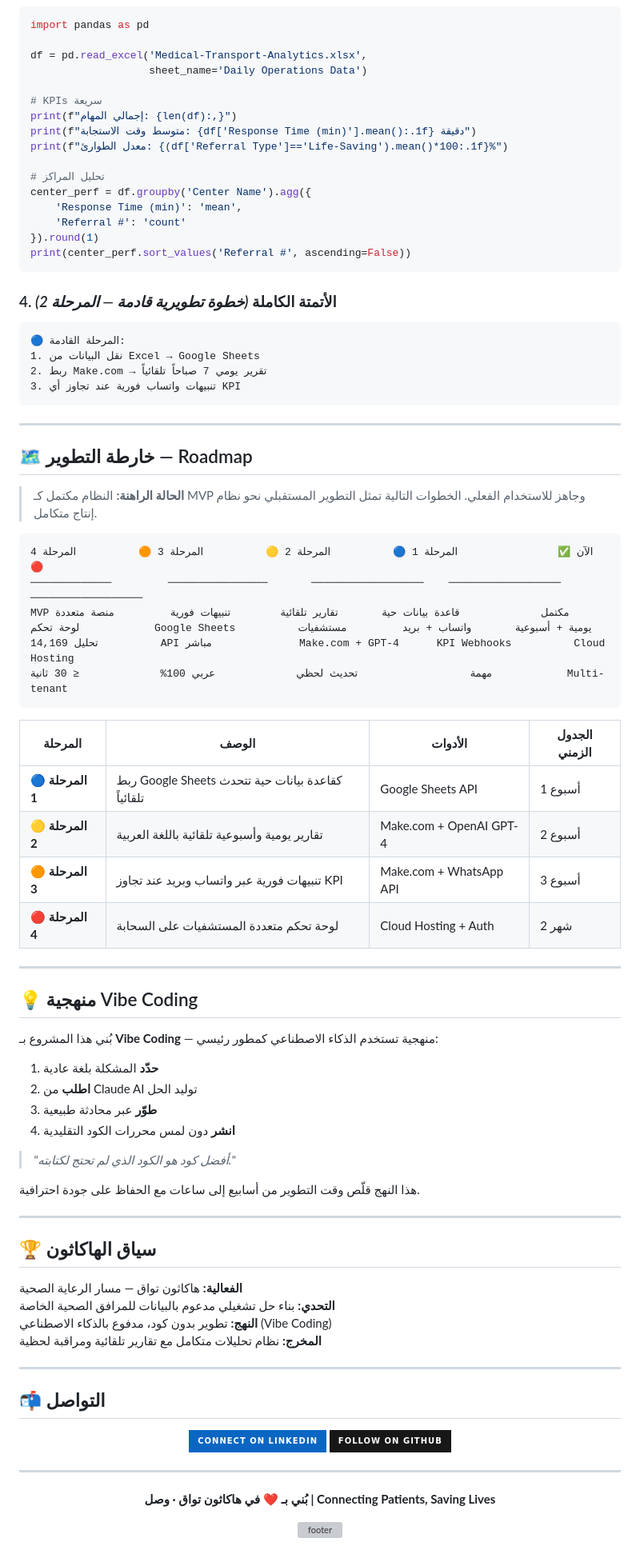
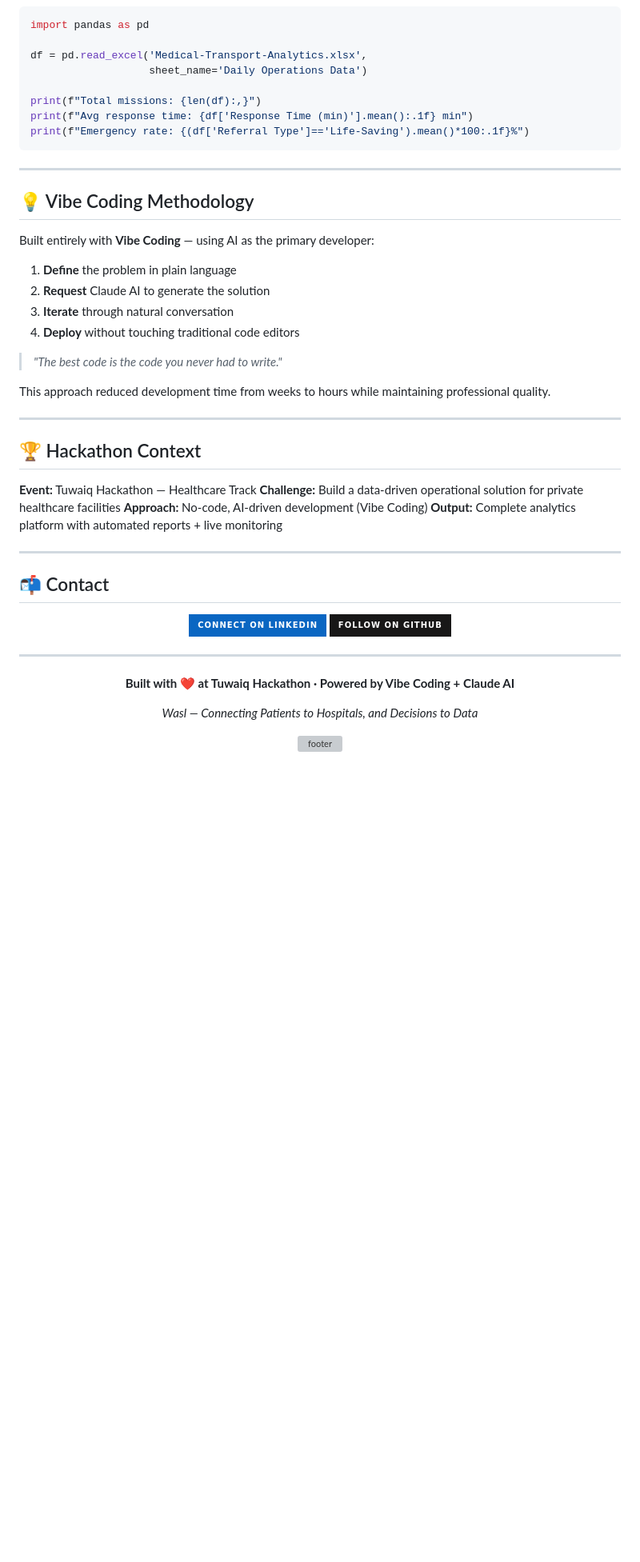
Before and after one commit to Moha-111/Medical-Transport-Operations-Analytics, a Markdown page: README.md, the part around one of its changes. Shown at 80% size. GitHub-like rendering; badges without logos; blank space fills up the shorter version; grey boxes are pictures that could not be loaded.

````diff
--- a/README.md
+++ b/README.md
@@ -139,76 +167,38 @@ import pandas as pd
 df = pd.read_excel('Medical-Transport-Analytics.xlsx',
                    sheet_name='Daily Operations Data')
 
-# KPIs سريعة
-print(f"إجمالي المهام: {len(df):,}")
-print(f"متوسط وقت الاستجابة: {df['Response Time (min)'].mean():.1f} دقيقة")
-print(f"معدل الطوارئ: {(df['Referral Type']=='Life-Saving').mean()*100:.1f}%")
-
-# تحليل المراكز
-center_perf = df.groupby('Center Name').agg({
-    'Response Time (min)': 'mean',
-    'Referral #': 'count'
-}).round(1)
-print(center_perf.sort_values('Referral #', ascending=False))
-```
-
-### 4. الأتمتة الكاملة *(خطوة تطويرية قادمة — المرحلة 2)*
-```
-🔵 المرحلة القادمة:
-1. نقل البيانات من Excel → Google Sheets
-2. ربط Make.com → تقرير يومي 7 صباحاً تلقائياً
-3. تنبيهات واتساب فورية عند تجاوز أي KPI
+print(f"Total missions: {len(df):,}")
+print(f"Avg response time: {df['Response Time (min)'].mean():.1f} min")
+print(f"Emergency rate: {(df['Referral Type']=='Life-Saving').mean()*100:.1f}%")
 ```
 
 ---
 
-## 🗺️ خارطة التطوير — Roadmap
+## 💡 Vibe Coding Methodology
 
-> **الحالة الراهنة:** النظام مكتمل كـ MVP وجاهز للاستخدام الفعلي. الخطوات التالية تمثل التطوير المستقبلي نحو نظام إنتاج متكامل.
+Built entirely with **Vibe Coding** — using AI as the primary developer:
 
-```
-الآن ✅                المرحلة 1 🔵          المرحلة 2 🟡          المرحلة 3 🟠          المرحلة 4 🔴
-─────────────         ────────────────       ──────────────────    ──────────────────    ──────────────────
-MVP مكتمل             قاعدة بيانات حية       تقارير تلقائية        تنبيهات فورية         منصة متعددة
-لوحة تحكم            Google Sheets          يومية + أسبوعية       واتساب + بريد         مستشفيات
-تحليل 14,169          API مباشر              Make.com + GPT-4      KPI Webhooks          Cloud Hosting
-مهمة                  تحديث لحظي             عربي 100%             ≤ 30 ثانية            Multi-tenant
-```
+1. **Define** the problem in plain language
+2. **Request** Claude AI to generate the solution
+3. **Iterate** through natural conversation
+4. **Deploy** without touching traditional code editors
 
-| المرحلة | الوصف | الأدوات | الجدول الزمني |
-|---------|-------|---------|---------------|
-| 🔵 **المرحلة 1** | ربط Google Sheets كقاعدة بيانات حية تتحدث تلقائياً | Google Sheets API | أسبوع 1 |
-| 🟡 **المرحلة 2** | تقارير يومية وأسبوعية تلقائية باللغة العربية | Make.com + OpenAI GPT-4 | أسبوع 2 |
-| 🟠 **المرحلة 3** | تنبيهات فورية عبر واتساب وبريد عند تجاوز KPI | Make.com + WhatsApp API | أسبوع 3 |
-| 🔴 **المرحلة 4** | لوحة تحكم متعددة المستشفيات على السحابة | Cloud Hosting + Auth | شهر 2 |
+> *"The best code is the code you never had to write."*
+
+This approach reduced development time from weeks to hours while maintaining professional quality.
 
 ---
 
-## 💡 منهجية Vibe Coding
+## 🏆 Hackathon Context
 
-بُني هذا المشروع بـ **Vibe Coding** — منهجية تستخدم الذكاء الاصطناعي كمطور رئيسي:
-
-1. **حدّد** المشكلة بلغة عادية
-2. **اطلب** من Claude AI توليد الحل
-3. **طوّر** عبر محادثة طبيعية
-4. **انشر** دون لمس محررات الكود التقليدية
-
-> *"أفضل كود هو الكود الذي لم تحتج لكتابته."*
-
-هذا النهج قلّص وقت التطوير من أسابيع إلى ساعات مع الحفاظ على جودة احترافية.
+**Event:** Tuwaiq Hackathon — Healthcare Track
+**Challenge:** Build a data-driven operational solution for private healthcare facilities
+**Approach:** No-code, AI-driven development (Vibe Coding)
+**Output:** Complete analytics platform with automated reports + live monitoring
 
 ---
 
-## 🏆 سياق الهاكاثون
-
-**الفعالية:** هاكاثون تواق — مسار الرعاية الصحية
-**التحدي:** بناء حل تشغيلي مدعوم بالبيانات للمرافق الصحية الخاصة
-**النهج:** تطوير بدون كود، مدفوع بالذكاء الاصطناعي (Vibe Coding)
-**المخرج:** نظام تحليلات متكامل مع تقارير تلقائية ومراقبة لحظية
-
----
-
-## 📬 التواصل
+## 📬 Contact
 
 <div align="center">
 
@@ -221,7 +211,9 @@ MVP مكتمل             قاعدة بيانات حية       تقارير ت
 
 <div align="center">
 
-**بُني بـ ❤️ في هاكاثون تواق · وصل | Connecting Patients, Saving Lives**
+**Built with ❤️ at Tuwaiq Hackathon · Powered by Vibe Coding + Claude AI**
+
+*Wasl — Connecting Patients to Hospitals, and Decisions to Data*
 
 ![footer](https://capsule-render.vercel.app/api?type=waving&color=00C9A7,0098DB&height=100&section=footer)
 
````
Also changed, not shown: other parts of README.md (+98 -70 lines).
